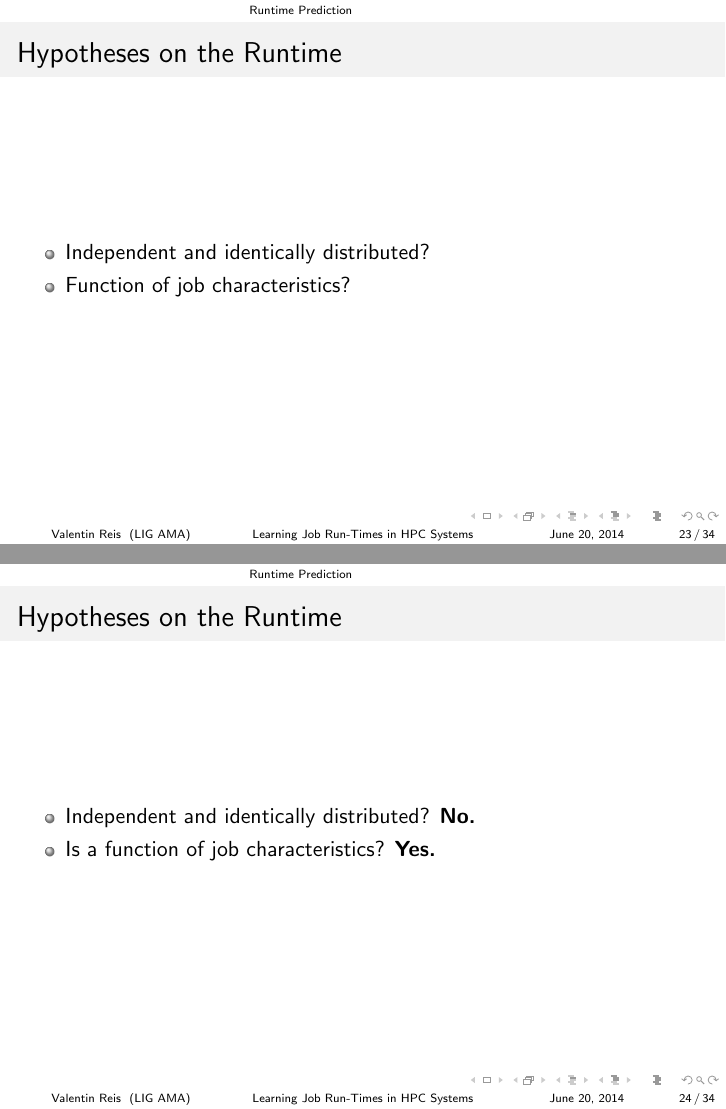
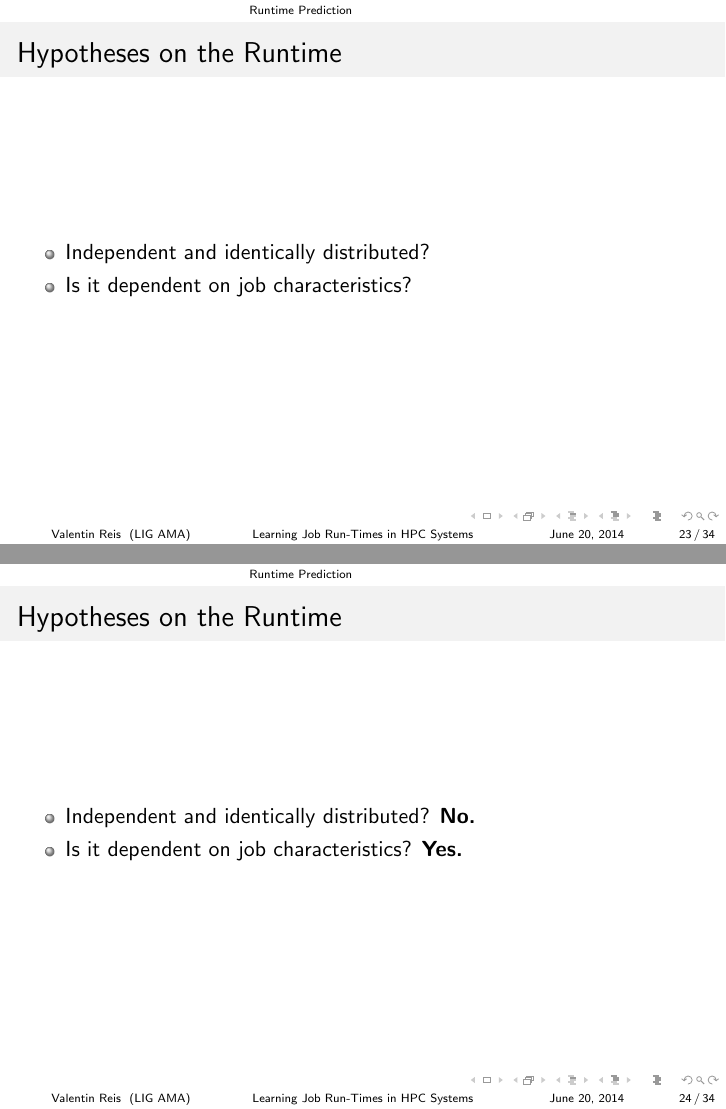
Before and after one commit to jad-darrous/predictsim, LaTeX slides (pdf/slides/presentation_1.tex): pages 33 and 34 of 49, joined at a grey line. Compiled offline with pdfLaTeX.

Commit message:
mucho komito

```diff
--- a/pdf/slides/presentation_1.tex
+++ b/pdf/slides/presentation_1.tex
@@ -373,7 +373,7 @@
   \frametitle{Hypotheses on the Runtime}
   \begin{itemize}
     \item Independent and identically distributed?
-    \item Function of job characteristics?
+    \item Is it dependent on job characteristics?
   \end{itemize}
 \end{frame}
 
@@ -381,7 +381,7 @@
   \frametitle{Hypotheses on the Runtime}
   \begin{itemize}
     \item Independent and identically distributed? \textbf{No.}
-    \item Is a function of job characteristics? \textbf{Yes.}
+    \item Is it dependent on job characteristics? \textbf{Yes.}
   \end{itemize}
 \end{frame}
 
```
Also changed, not shown: pdf/slides/presentation_1.pdf, 1 other file.
